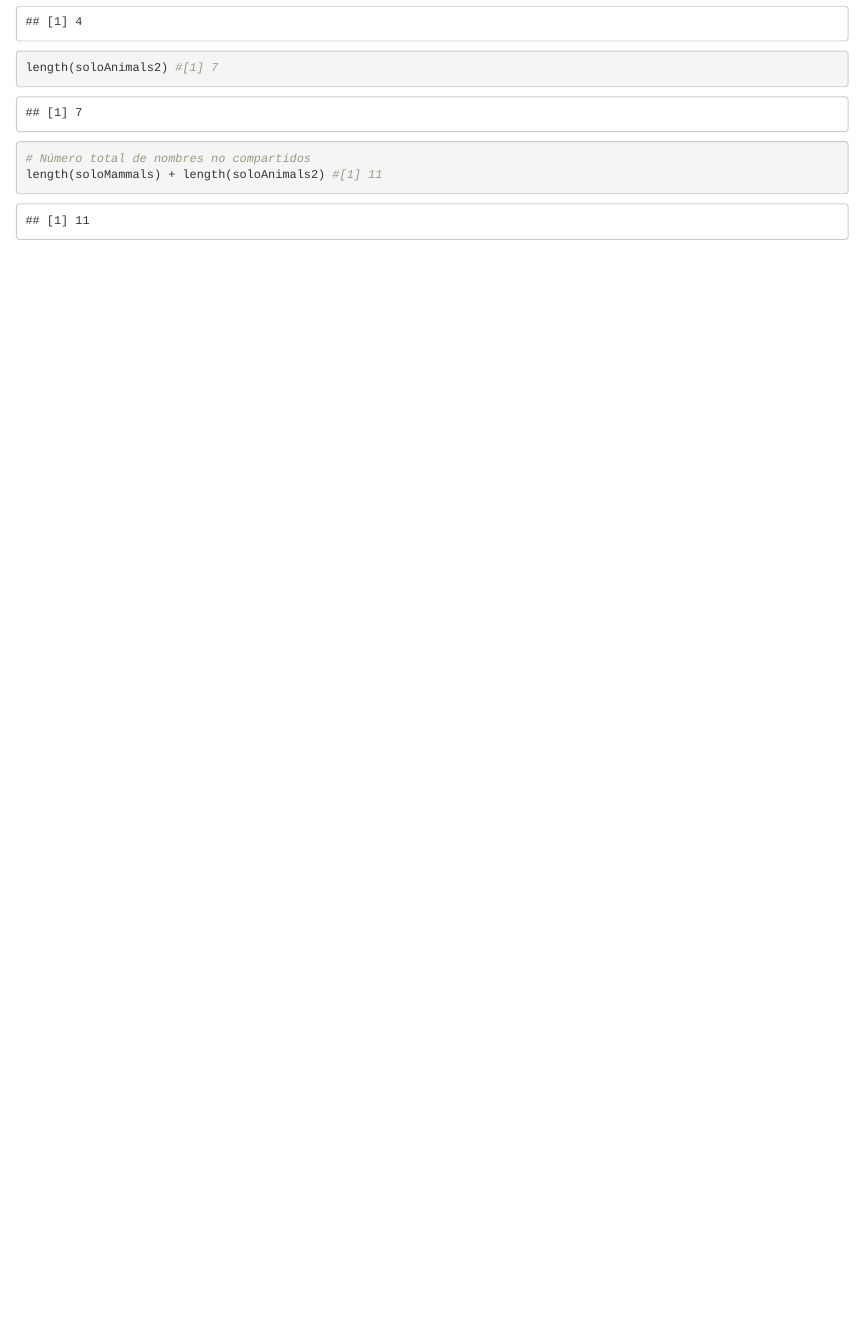
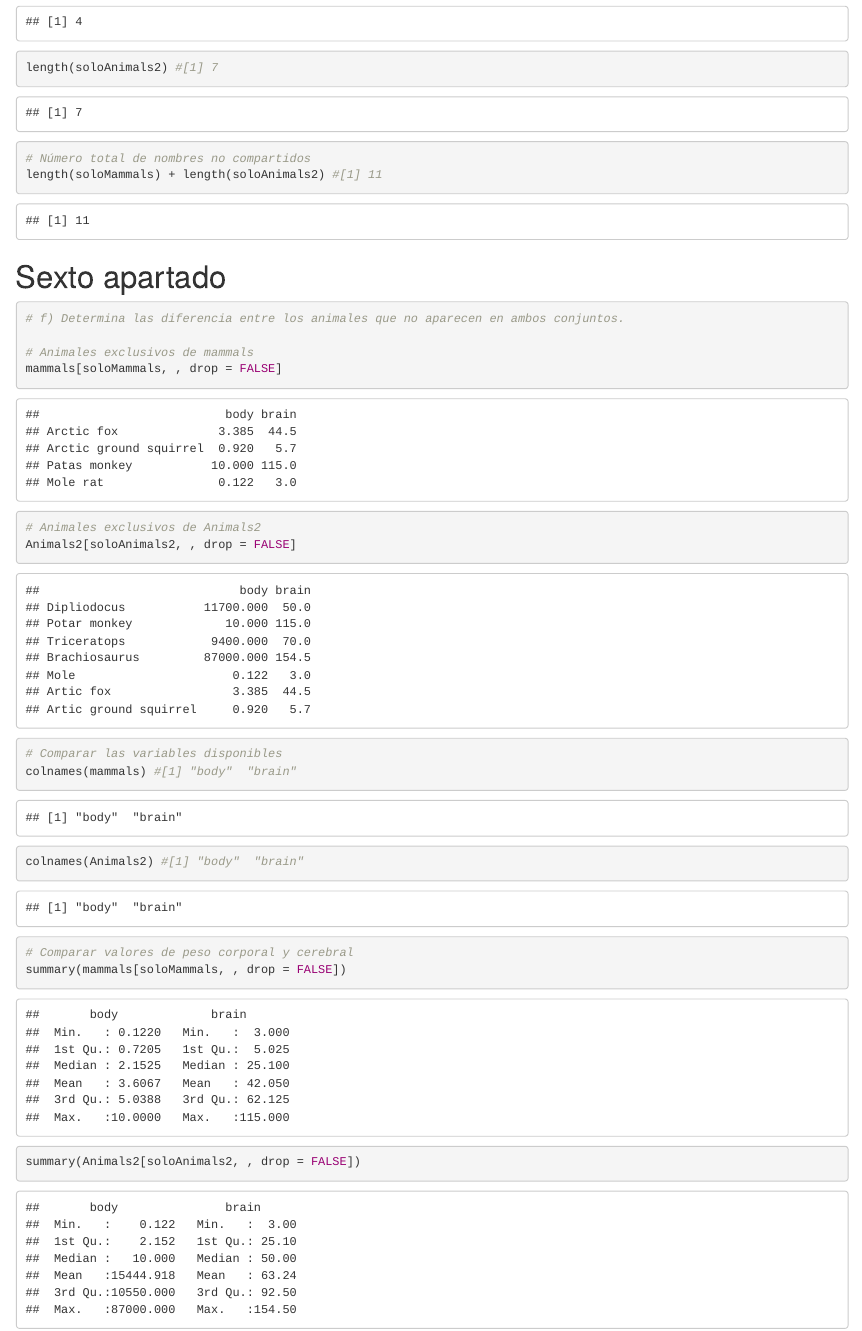
Before and after one commit to micacer22/SolucionEjercicio, an R Markdown document (SolucionEjercicio.Rmd): the page in a window 1100 px wide, from 4940 px down. Rendered offline with R 4.5, knitr and Pandoc, with nearby package versions; common packages that the code uses without loading them are loaded.

Commit message:
Sexto apartado

````diff
--- a/SolucionEjercicio.Rmd
+++ b/SolucionEjercicio.Rmd
@@ -97,3 +97,23 @@ length(soloAnimals2) #[1] 7
 # Número total de nombres no compartidos
 length(soloMammals) + length(soloAnimals2) #[1] 11
 ```
+
+# Sexto apartado
+
+```{r}
+# f) Determina las diferencia entre los animales que no aparecen en ambos conjuntos.
+
+# Animales exclusivos de mammals
+mammals[soloMammals, , drop = FALSE]
+
+# Animales exclusivos de Animals2
+Animals2[soloAnimals2, , drop = FALSE]
+
+# Comparar las variables disponibles
+colnames(mammals) #[1] "body"  "brain"
+colnames(Animals2) #[1] "body"  "brain"
+
+# Comparar valores de peso corporal y cerebral
+summary(mammals[soloMammals, , drop = FALSE])
+summary(Animals2[soloAnimals2, , drop = FALSE])
+```
````
